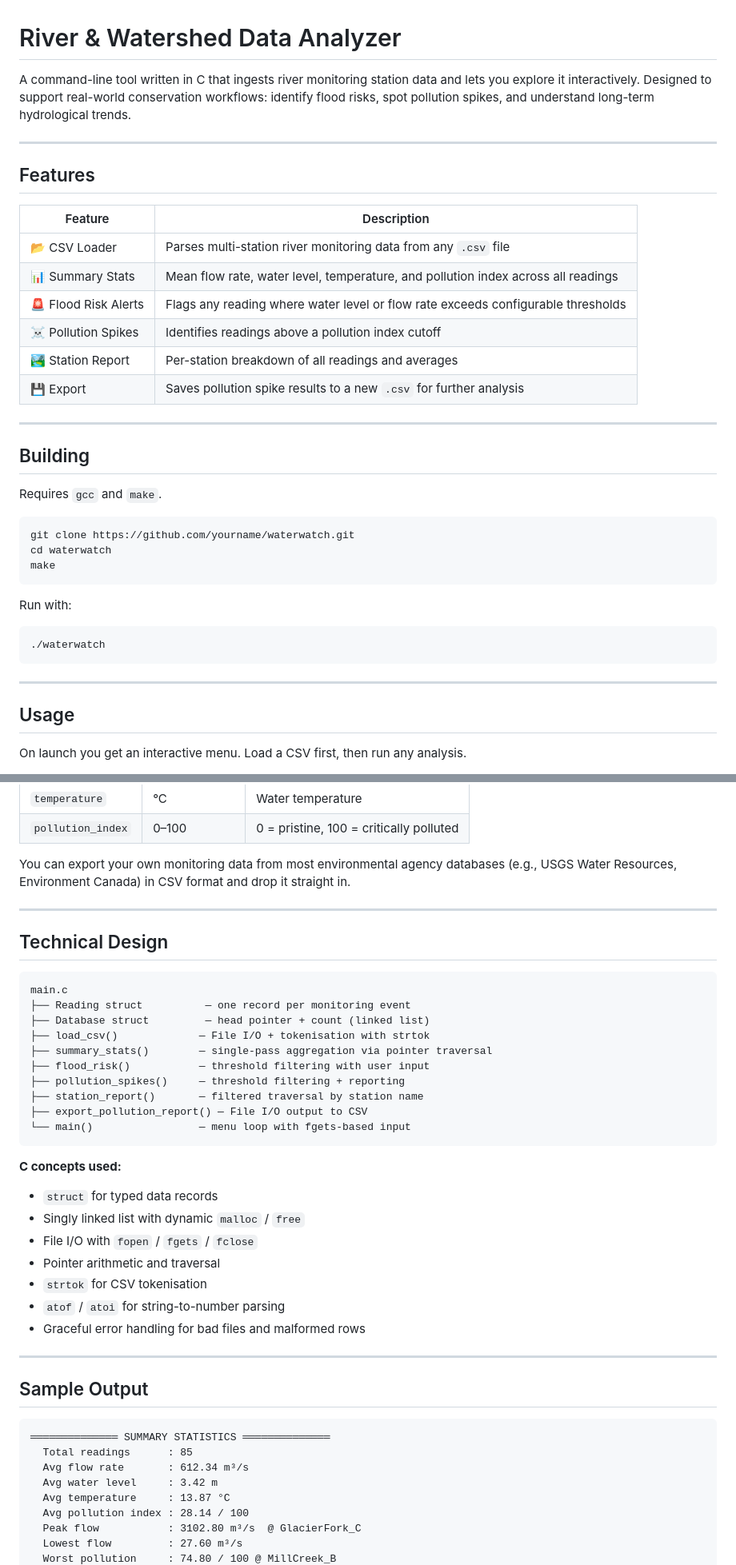
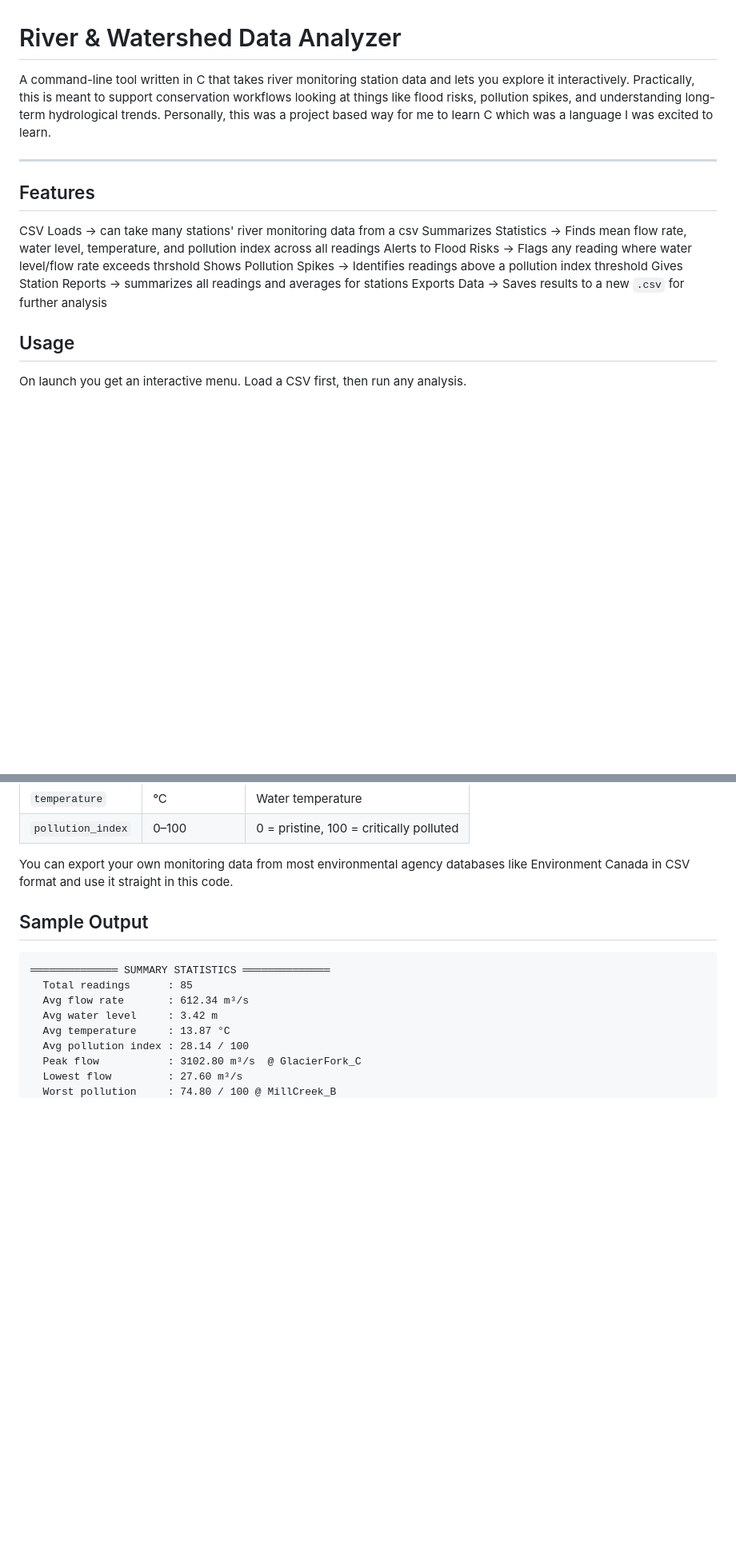
Before and after one commit to GaiyatriJain/River-Watershed-Data-Analyzer, a Markdown page: README.md, 2 parts joined by grey strips. Shown at 80% size. Drawn GitHub-style; blank space fills up the shorter version.

Commit message:
Revise README for clarity and additional information
Updated project description and features for clarity. Removed building instructions and added AI statement.

````diff
--- a/README.md
+++ b/README.md
@@ -1,38 +1,17 @@
 # River & Watershed Data Analyzer
 
-A command-line tool written in C that ingests river monitoring station data and lets you explore it interactively. Designed to support real-world conservation workflows: identify flood risks, spot pollution spikes, and understand long-term hydrological trends.
+A command-line tool written in C that takes river monitoring station data and lets you explore it interactively. Practically, this is meant to support conservation workflows looking at things like flood risks, pollution spikes, and understanding long-term hydrological trends. Personally, this was a project based way for me to learn C which was a language I was excited to learn.
 
 ---
 
 ## Features
 
-| Feature | Description |
-|---|---|
-| 📂 CSV Loader | Parses multi-station river monitoring data from any `.csv` file |
-| 📊 Summary Stats | Mean flow rate, water level, temperature, and pollution index across all readings |
-| 🚨 Flood Risk Alerts | Flags any reading where water level or flow rate exceeds configurable thresholds |
-| ☠️ Pollution Spikes | Identifies readings above a pollution index cutoff |
-| 🏞️ Station Report | Per-station breakdown of all readings and averages |
-| 💾 Export | Saves pollution spike results to a new `.csv` for further analysis |
-
----
-
-## Building
-
-Requires `gcc` and `make`.
-
-```bash
-git clone https://github.com/yourname/waterwatch.git
-cd waterwatch
-make
-```
-
-Run with:
-```bash
-./waterwatch
-```
-
----
+CSV Loads -> can take many stations' river monitoring data from a csv
+Summarizes Statistics -> Finds mean flow rate, water level, temperature, and pollution index across all readings
+Alerts to Flood Risks -> Flags any reading where water level/flow rate exceeds thrshold
+Shows Pollution Spikes -> Identifies readings above a pollution index threshold
+Gives Station Reports -> summarizes all readings and averages for stations
+Exports Data -> Saves results to a new `.csv` for further analysis
 
 ## Usage
 
@@ -74,35 +53,7 @@ RiverMouth_A,2024-01-03,523.4,3.21,8.2,22.1
 | `temperature` | °C | Water temperature |
 | `pollution_index` | 0–100 | 0 = pristine, 100 = critically polluted |
 
-You can export your own monitoring data from most environmental agency databases (e.g., USGS Water Resources, Environment Canada) in CSV format and drop it straight in.
-
----
-
-## Technical Design
-
-```
-main.c
-├── Reading struct          — one record per monitoring event
-├── Database struct         — head pointer + count (linked list)
-├── load_csv()             — File I/O + tokenisation with strtok
-├── summary_stats()        — single-pass aggregation via pointer traversal
-├── flood_risk()           — threshold filtering with user input
-├── pollution_spikes()     — threshold filtering + reporting
-├── station_report()       — filtered traversal by station name
-├── export_pollution_report() — File I/O output to CSV
-└── main()                 — menu loop with fgets-based input
-```
-
-**C concepts used:**
-- `struct` for typed data records
-- Singly linked list with dynamic `malloc` / `free`
-- File I/O with `fopen` / `fgets` / `fclose`
-- Pointer arithmetic and traversal
-- `strtok` for CSV tokenisation
-- `atof` / `atoi` for string-to-number parsing
-- Graceful error handling for bad files and malformed rows
-
----
+You can export your own monitoring data from most environmental agency databases like Environment Canada in CSV format and use it straight in this code.
 
 ## Sample Output
 
````
Also changed, not shown: other parts of README.md (+5 -4 lines).
